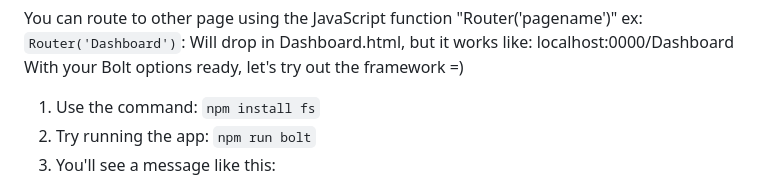
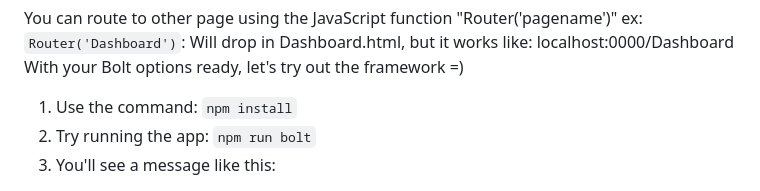
Before and after one commit to henriqueamorimm/bolt-framework, a Markdown page: README.md, the part around the change. GitHub-like rendering.

```diff
--- a/README.md
+++ b/README.md
@@ -64,7 +64,7 @@ You can route to other page using the JavaScript function "Router('pagename')" e
 `Router('Dashboard')`: Will drop in Dashboard.html, but it works like: localhost:0000/Dashboard
 With your Bolt options ready, let's try out the framework =)
 
-1. Use the command: `npm install fs`
+1. Use the command: `npm install`
 2. Try running the app: `npm run bolt`
 3. You'll see a message like this:
 <img src="https://media.discordapp.net/attachments/1099520313856905367/1181437655641247784/image.png?ex=65810e8f&is=656e998f&hm=89b6f4dc6b5fbd2a3389081fe44d5de0fbac3fbb7927be1bf9eed88fa5716ae2&=&format=webp&quality=lossless">
```
